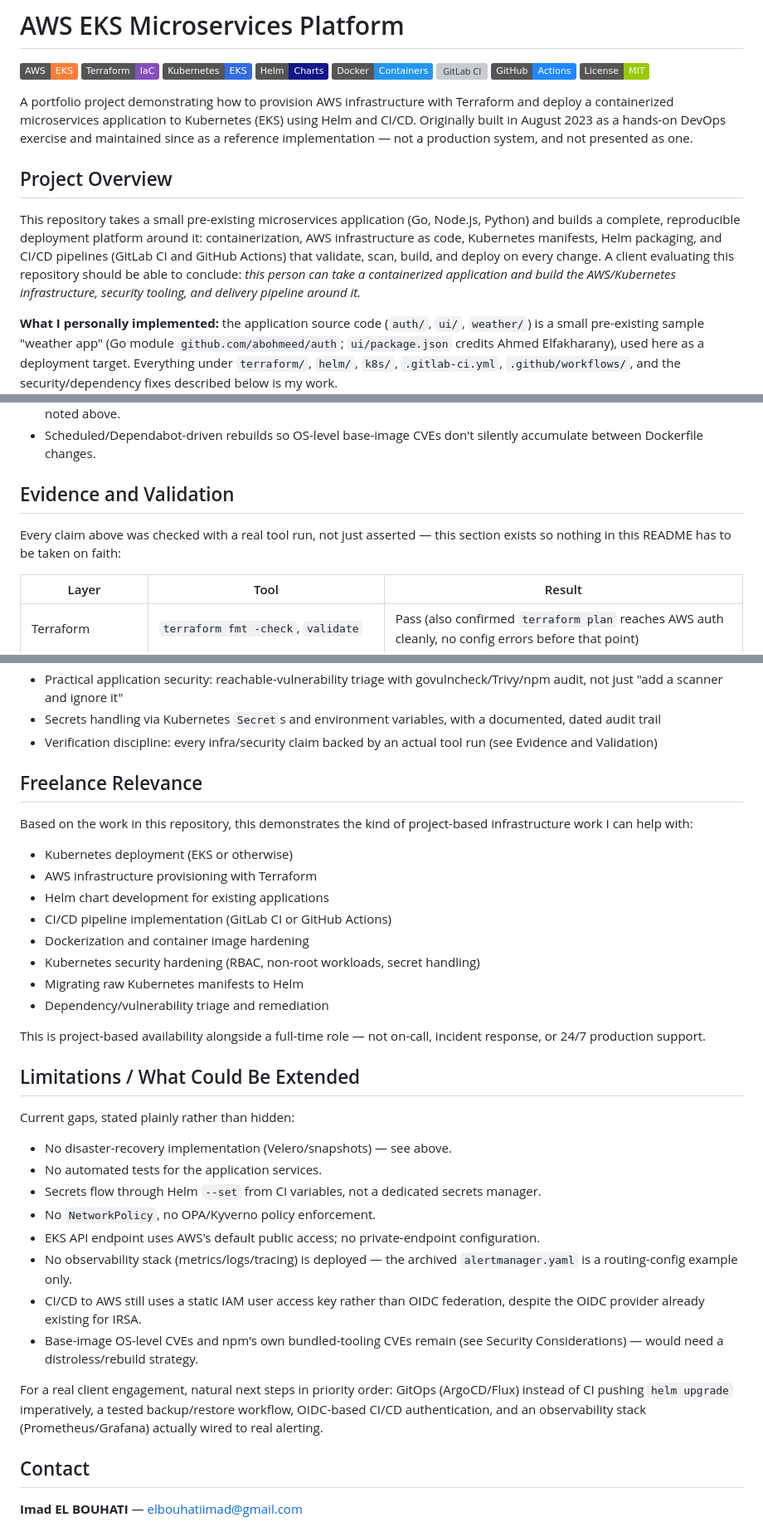
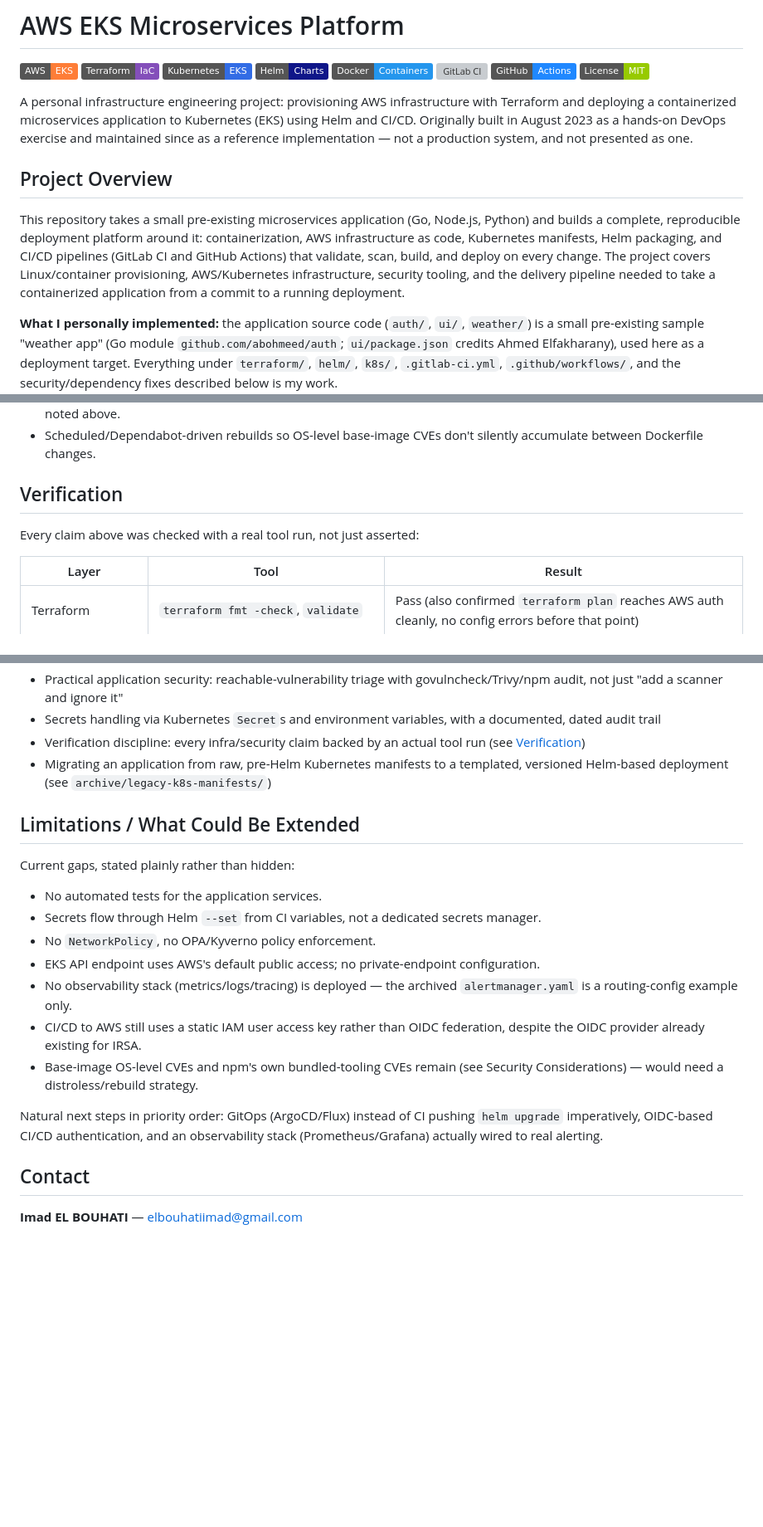
Before and after one commit to imad-elbouhati/microservices-deployment-eks-helm, a Markdown page: README.md, 3 parts joined by grey strips. Shown at 83% size. GitHub-like rendering; badges without logos; blank space fills up the shorter version; grey boxes are pictures that could not be loaded.

Commit message:
docs: correct disaster-recovery claim and consolidate README structure

```diff
--- a/README.md
+++ b/README.md
@@ -9,11 +9,12 @@
 ![GitHub Actions](https://img.shields.io/badge/GitHub-Actions-2088FF?logo=githubactions&logoColor=white)
 ![License](https://img.shields.io/badge/License-MIT-green)
 
-A portfolio project demonstrating how to provision AWS infrastructure with
-Terraform and deploy a containerized microservices application to
-Kubernetes (EKS) using Helm and CI/CD. Originally built in August 2023 as a
-hands-on DevOps exercise and maintained since as a reference implementation
-— not a production system, and not presented as one.
+A personal infrastructure engineering project: provisioning AWS
+infrastructure with Terraform and deploying a containerized microservices
+application to Kubernetes (EKS) using Helm and CI/CD. Originally built in
+August 2023 as a hands-on DevOps exercise and maintained since as a
+reference implementation — not a production system, and not presented as
+one.
 
 ## Project Overview
 
@@ -21,10 +22,10 @@ This repository takes a small pre-existing microservices application (Go,
 Node.js, Python) and builds a complete, reproducible deployment platform
 around it: containerization, AWS infrastructure as code, Kubernetes
 manifests, Helm packaging, and CI/CD pipelines (GitLab CI and GitHub
-Actions) that validate, scan, build, and deploy on every change. A client
-evaluating this repository should be able to conclude: *this person can
-take a containerized application and build the AWS/Kubernetes
-infrastructure, security tooling, and delivery pipeline around it.*
+Actions) that validate, scan, build, and deploy on every change. The
+project covers Linux/container provisioning, AWS/Kubernetes
+infrastructure, security tooling, and the delivery pipeline needed to take
+a containerized application from a commit to a running deployment.
 
 **What I personally implemented:** the application source code (`auth/`,
 `ui/`, `weather/`) is a small pre-existing sample "weather app" (Go module
@@ -257,10 +242,9 @@ Not implemented here, and would be required for a production deployment:
 - Scheduled/Dependabot-driven rebuilds so OS-level base-image CVEs don't
   silently accumulate between Dockerfile changes.
 
-## Evidence and Validation
+## Verification
 
-Every claim above was checked with a real tool run, not just asserted —
-this section exists so nothing in this README has to be taken on faith:
+Every claim above was checked with a real tool run, not just asserted:
 
 | Layer | Tool | Result |
 |---|---|---|
@@ -365,30 +346,14 @@ Not implemented — see [Disaster Recovery and Backup](#disaster-recovery-and-ba
 - Secrets handling via Kubernetes `Secret`s and environment variables,
   with a documented, dated audit trail
 - Verification discipline: every infra/security claim backed by an actual
-  tool run (see Evidence and Validation)
-
-## Freelance Relevance
-
-Based on the work in this repository, this demonstrates the kind of
-project-based infrastructure work I can help with:
-
-- Kubernetes deployment (EKS or otherwise)
-- AWS infrastructure provisioning with Terraform
-- Helm chart development for existing applications
-- CI/CD pipeline implementation (GitLab CI or GitHub Actions)
-- Dockerization and container image hardening
-- Kubernetes security hardening (RBAC, non-root workloads, secret handling)
-- Migrating raw Kubernetes manifests to Helm
-- Dependency/vulnerability triage and remediation
-
-This is project-based availability alongside a full-time role — not
-on-call, incident response, or 24/7 production support.
+  tool run (see [Verification](#verification))
+- Migrating an application from raw, pre-Helm Kubernetes manifests to a
+  templated, versioned Helm-based deployment (see `archive/legacy-k8s-manifests/`)
 
 ## Limitations / What Could Be Extended
 
 Current gaps, stated plainly rather than hidden:
 
-- No disaster-recovery implementation (Velero/snapshots) — see above.
 - No automated tests for the application services.
 - Secrets flow through Helm `--set` from CI variables, not a dedicated
   secrets manager.
@@ -402,10 +367,10 @@ Current gaps, stated plainly rather than hidden:
 - Base-image OS-level CVEs and npm's own bundled-tooling CVEs remain (see
   Security Considerations) — would need a distroless/rebuild strategy.
 
-For a real client engagement, natural next steps in priority order: GitOps
-(ArgoCD/Flux) instead of CI pushing `helm upgrade` imperatively, a tested
-backup/restore workflow, OIDC-based CI/CD authentication, and an
-observability stack (Prometheus/Grafana) actually wired to real alerting.
+Natural next steps in priority order: GitOps (ArgoCD/Flux) instead of CI
+pushing `helm upgrade` imperatively, OIDC-based CI/CD authentication, and
+an observability stack (Prometheus/Grafana) actually wired to real
+alerting.
 
 ## Contact
 
```
Also changed, not shown: other parts of README.md (+1 -20 lines), CHANGELOG.md (+6 -6 lines), terraform/README.md (+4 -4 lines).
